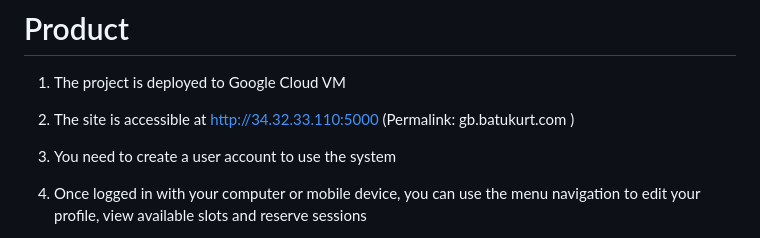
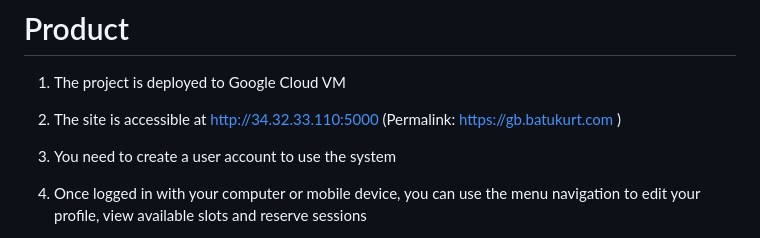
Before and after one commit to AlpDemirSavas2506/GYMBUDDY, a Markdown page: README.md, the part around the change. Rendered like a GitHub page.

```diff
--- a/README.md
+++ b/README.md
@@ -4,7 +4,7 @@ Team ADOR
 # Product
 1. The project is deployed to Google Cloud VM
 
-2. The site is accessible at http://34.32.33.110:5000 (Permalink: gb.batukurt.com )
+2. The site is accessible at http://34.32.33.110:5000 (Permalink: https://gb.batukurt.com )
 
 3. You need to create a user account to use the system
 
```
